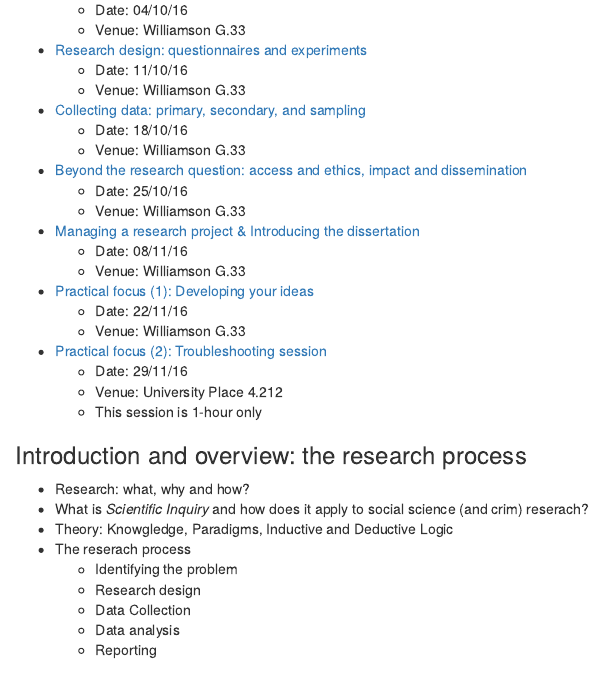
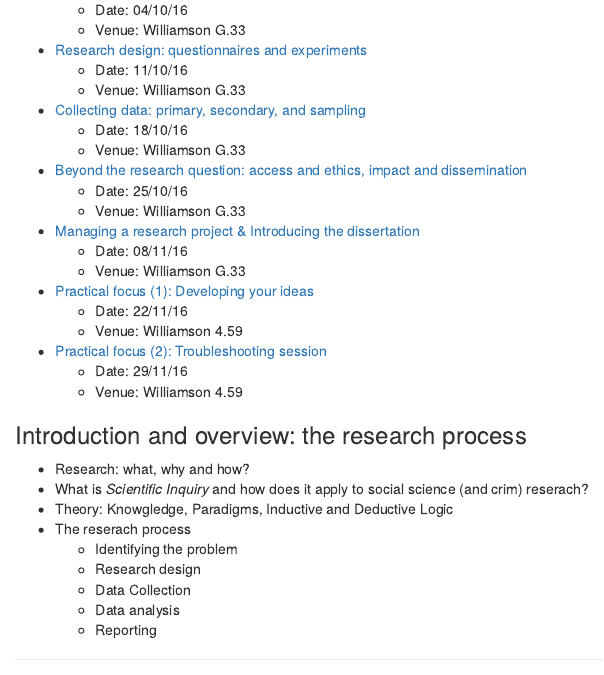
Before and after one commit to maczokni/DCR, an R Markdown document (courseOutline.Rmd): the page in a window 1100 px wide, from 820 px down. The pictures show the output file courseOutline.html that the author committed with the source, opened offline.

Commit message:
fixed judiths office

```diff
--- a/courseOutline.Rmd
+++ b/courseOutline.Rmd
@@ -53,11 +53,10 @@ Students will be expected to have done the required preparation before classes,
     + Venue: Williamson G.33
 - [Practical focus (1): Developing your ideas](#sess7)
     + Date: 22/11/16
-    + Venue: Williamson G.33
+    + Venue: Williamson 4.59
 - [Practical focus (2): Troubleshooting session](#sess8)
     + Date: 29/11/16
-    + Venue: University Place 4.212
-    + This session is 1-hour only
+    + Venue: Williamson 4.59
 
 ###Introduction and overview: the research process {#sess1}
 
```
Also changed, not shown: courseOutline.html.
